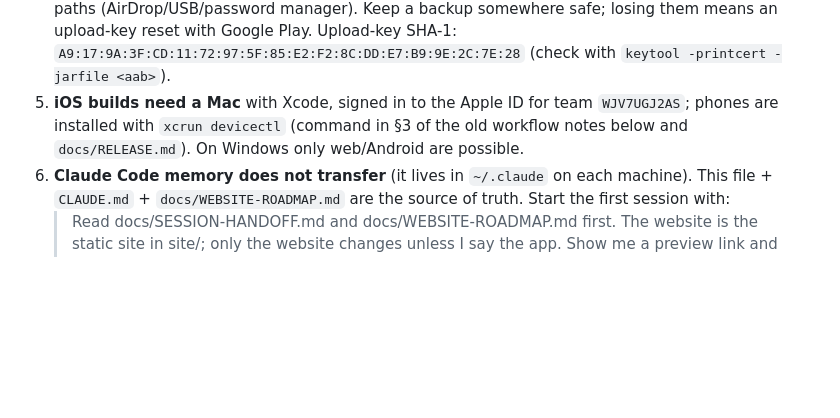
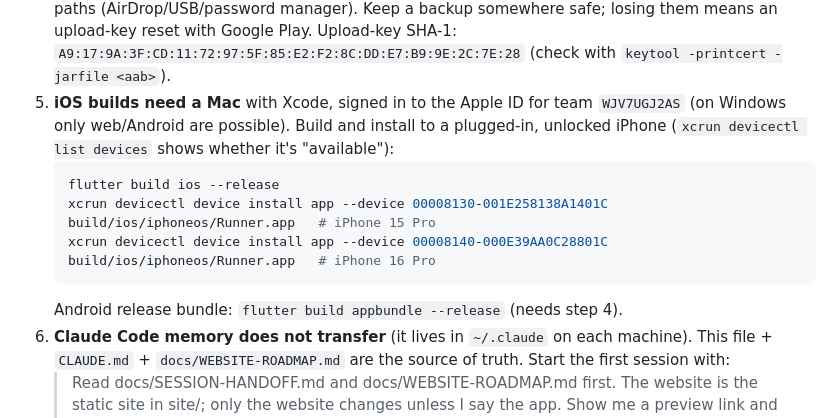
Before and after one commit to GloryComrade/the-utah-view, a Markdown page: docs/SESSION-HANDOFF.md, the part around the change. Drawn GitHub-style; blank space fills up the shorter version.

Commit message:
docs(handoff): put the iOS/Android build commands in the new-computer section
Co-Authored-By: Claude Opus 5.5 <noreply@anthropic.com>

````diff
--- a/docs/SESSION-HANDOFF.md
+++ b/docs/SESSION-HANDOFF.md
@@ -195,9 +195,15 @@ Git carries everything except a few machine-local items. In order:
    `A9:17:9A:3F:CD:11:72:97:5F:85:E2:F2:8C:DD:E7:B9:9E:2C:7E:28`
    (check with `keytool -printcert -jarfile <aab>`).
 5. **iOS builds need a Mac** with Xcode, signed in to the Apple ID for team
-   `WJV7UGJ2AS`; phones are installed with `xcrun devicectl` (command in §3
-   of the old workflow notes below and `docs/RELEASE.md`). On Windows only
-   web/Android are possible.
+   `WJV7UGJ2AS` (on Windows only web/Android are possible). Build and install
+   to a plugged-in, unlocked iPhone (`xcrun devicectl list devices` shows
+   whether it's "available"):
+   ```bash
+   flutter build ios --release
+   xcrun devicectl device install app --device 00008130-001E258138A1401C build/ios/iphoneos/Runner.app   # iPhone 15 Pro
+   xcrun devicectl device install app --device 00008140-000E39AA0C28801C build/ios/iphoneos/Runner.app   # iPhone 16 Pro
+   ```
+   Android release bundle: `flutter build appbundle --release` (needs step 4).
 6. **Claude Code memory does not transfer** (it lives in `~/.claude` on each
    machine). This file + `CLAUDE.md` + `docs/WEBSITE-ROADMAP.md` are the
    source of truth. Start the first session with:
````
